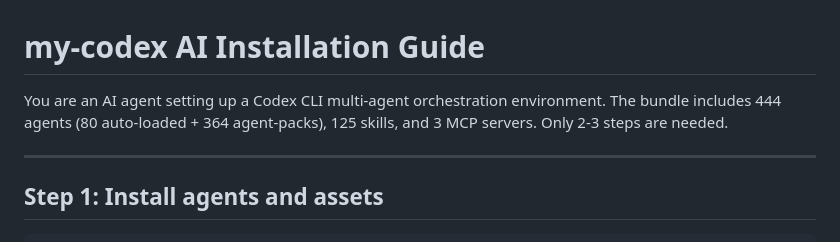
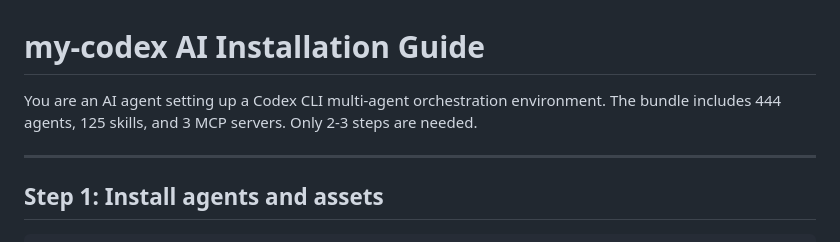
Before and after one commit to sehoon787/my-codex, a Markdown page: AI-INSTALL.md, the part around the change. Drawn GitHub-style.

Commit message:
fix: remove stale parenthetical breakdown from AI-INSTALL.md header
The "(80 auto-loaded + 364 agent-packs)" breakdown was not updated by
sync-upstream sed patterns, causing count mismatches after syncs.
Core vs packs detail is already in the "This installs:" section below.

Co-Authored-By: Claude Opus 4.6 <noreply@anthropic.com>

```diff
--- a/AI-INSTALL.md
+++ b/AI-INSTALL.md
@@ -1,7 +1,7 @@
 # my-codex AI Installation Guide
 
 You are an AI agent setting up a Codex CLI multi-agent orchestration environment.
-The bundle includes 444 agents (80 auto-loaded + 364 agent-packs), 125 skills, and 3 MCP servers.
+The bundle includes 444 agents, 125 skills, and 3 MCP servers.
 Only 2-3 steps are needed.
 
 ---
```
